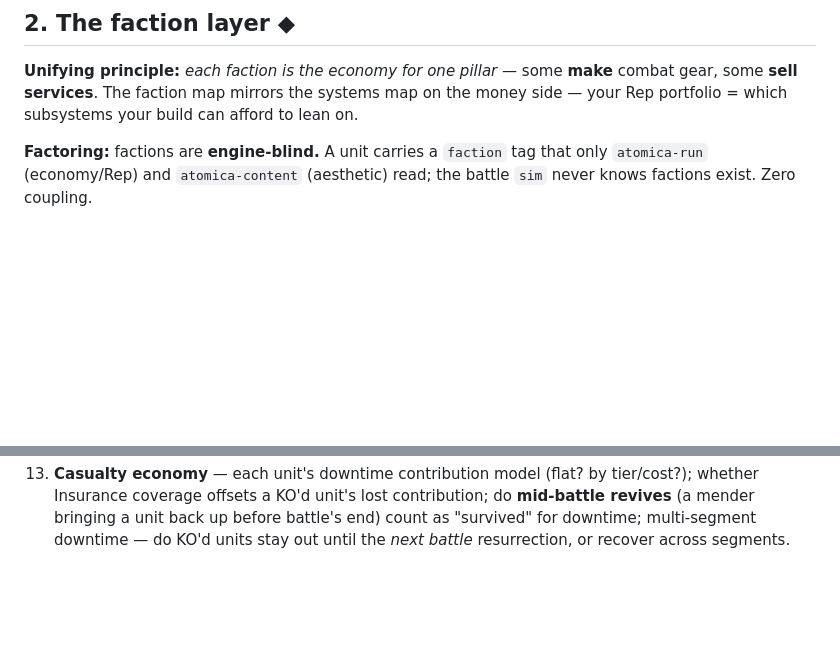
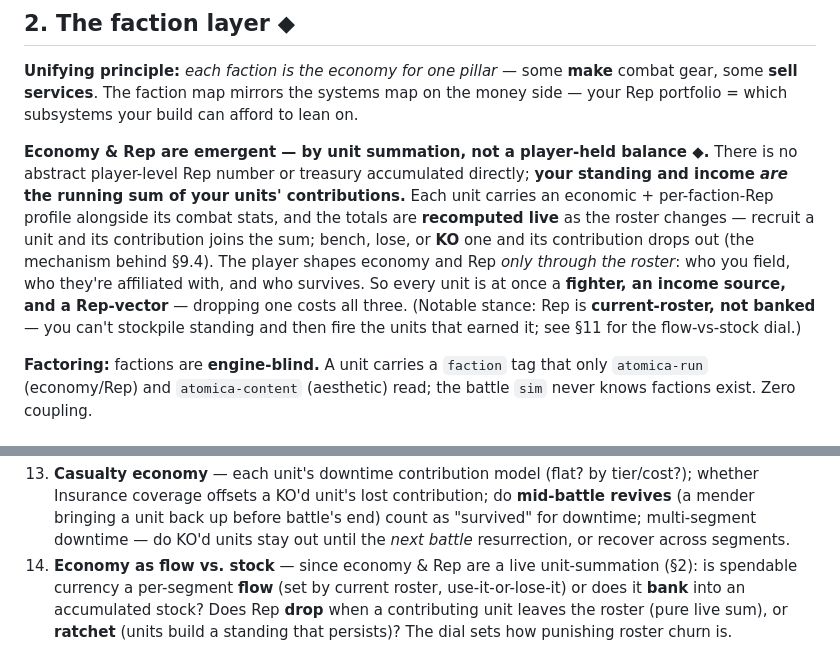
Before and after one commit to benjaminabbitt/atomica, a Markdown page: docs/design-delta-v0.26.md, 2 parts joined by grey strips. GitHub-like rendering; blank space fills up the shorter version.

Commit message:
docs: economy & Rep are emergent by unit summation, not player-held
No player-level Rep/treasury accumulated directly: standing and income are the
live running sum of unit contributions, recomputed as the roster changes (the
mechanism behind the §9.4 casualty rule). Every unit is a fighter + income source
+ Rep-vector. Notable stance: Rep is current-roster, not banked. Add open
question #14 (economy/Rep as flow vs. stock; does Rep drop when a unit leaves).

Co-Authored-By: Claude Opus 4.8 (1M context) <noreply@anthropic.com>
Claude-Session: https://claude.ai/code/session_016Z7agCEYSVr5oVrEwpYeyQ

```diff
--- a/docs/design-delta-v0.26.md
+++ b/docs/design-delta-v0.26.md
@@ -25,6 +25,8 @@ A unit's identity is **three orthogonal axes**, not one class:
 ## 2. The faction layer ◆
 
 **Unifying principle:** *each faction is the economy for one pillar* — some **make** combat gear, some **sell services**. The faction map mirrors the systems map on the money side — your Rep portfolio = which subsystems your build can afford to lean on.
+
+**Economy & Rep are emergent — by unit summation, not a player-held balance ◆.** There is no abstract player-level Rep number or treasury accumulated directly; **your standing and income *are* the running sum of your units' contributions.** Each unit carries an economic + per-faction-Rep profile alongside its combat stats, and the totals are **recomputed live** as the roster changes — recruit a unit and its contribution joins the sum; bench, lose, or **KO** one and its contribution drops out (the mechanism behind §9.4). The player shapes economy and Rep *only through the roster*: who you field, who they're affiliated with, and who survives. So every unit is at once a **fighter, an income source, and a Rep-vector** — dropping one costs all three. (Notable stance: Rep is **current-roster, not banked** — you can't stockpile standing and then fire the units that earned it; see §11 for the flow-vs-stock dial.)
 
 **Factoring:** factions are **engine-blind.** A unit carries a `faction` tag that only `atomica-run` (economy/Rep) and `atomica-content` (aesthetic) read; the battle `sim` never knows factions exist. Zero coupling.
 
@@ -316,3 +318,4 @@ None of it breaks the crate split or phase ordering.
 11. **Generic vs. faction gear** — how much edge branded gear buys over the generic 1.0× baseline; the licit/illicit split and its Notoriety cost; whether *any* gear (vs. only specialist depth) is ever truly faction-exclusive.
 12. **Jobs** — run-map availability / frequency; how margin-loss "X" is measured (army-strength differential? surviving units?); does *failing* a Job cost Rep or just forfeit the reward; can you abandon mid-Job; how endorsement requirements interact with the generic tier.
 13. **Casualty economy** — each unit's downtime contribution model (flat? by tier/cost?); whether Insurance coverage offsets a KO'd unit's lost contribution; do **mid-battle revives** (a mender bringing a unit back up before battle's end) count as "survived" for downtime; multi-segment downtime — do KO'd units stay out until the *next battle* resurrection, or recover across segments.
+14. **Economy as flow vs. stock** — since economy & Rep are a live unit-summation (§2): is spendable currency a per-segment **flow** (set by current roster, use-it-or-lose-it) or does it **bank** into an accumulated stock? Does Rep **drop** when a contributing unit leaves the roster (pure live sum), or **ratchet** (units build a standing that persists)? The dial sets how punishing roster churn is.
```
